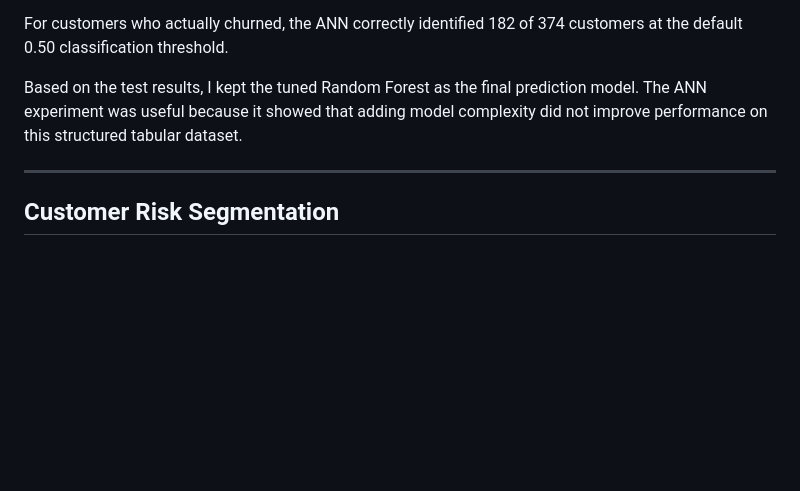
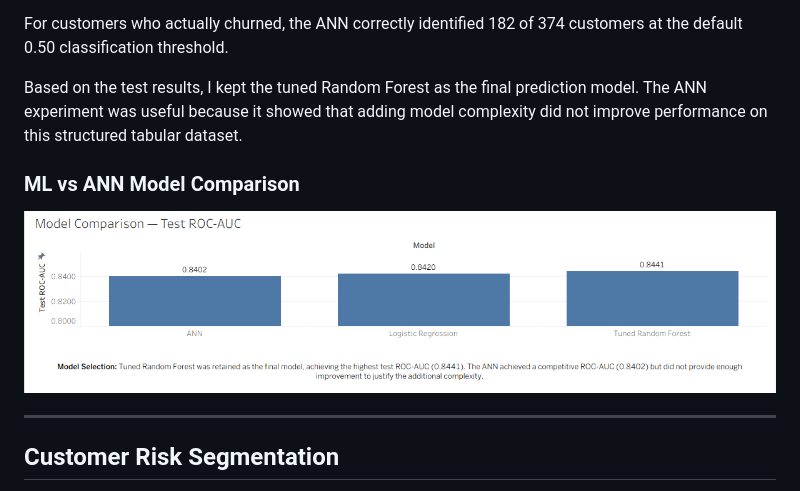
Before and after one commit to SG29uofa/Customer-Intelligence-Platform, a Markdown page: README.md, the part around the change. Drawn GitHub-style; blank space fills up the shorter version.

Commit message:
Add ANN model comparison visualization

```diff
--- a/README.md
+++ b/README.md
@@ -228,6 +228,10 @@ For customers who actually churned, the ANN correctly identified 182 of 374 cust
 
 Based on the test results, I kept the tuned Random Forest as the final prediction model. The ANN experiment was useful because it showed that adding model complexity did not improve performance on this structured tabular dataset.
 
+### ML vs ANN Model Comparison
+
+![ML vs ANN Model Comparison](screenshots/model_comparison.png)
+
 ---
 
 ## Customer Risk Segmentation
```
